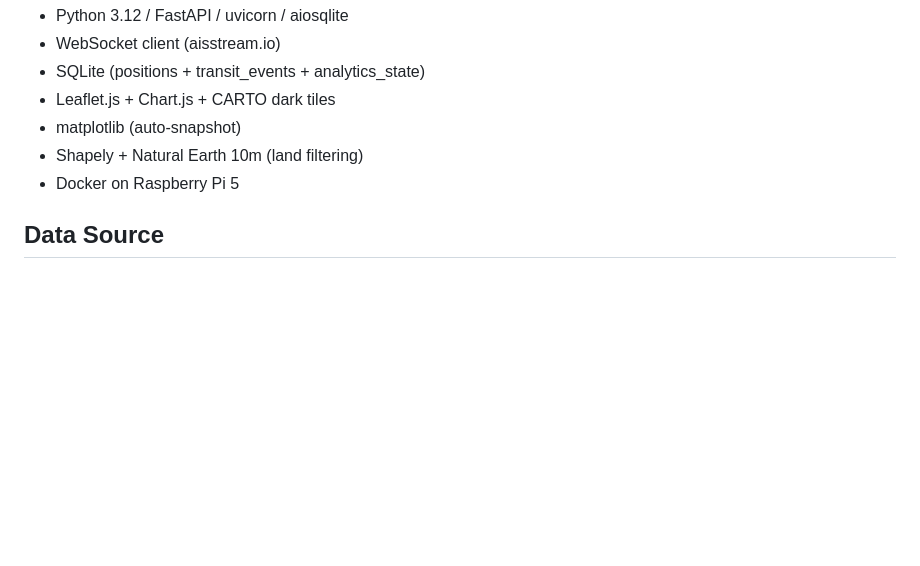
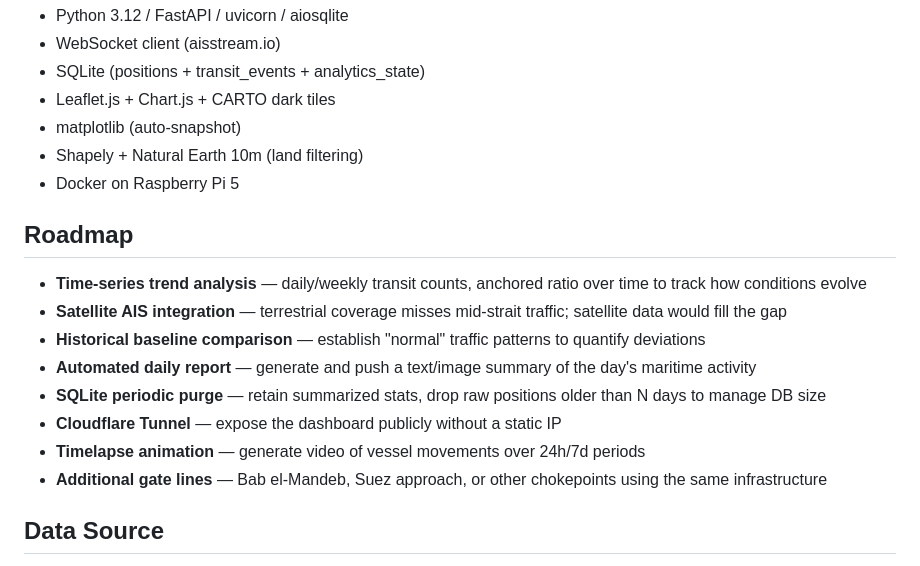
Before and after one commit to yasumorishima/hormuz-ship-tracker, a Markdown page: README.md, the part around the change. GitHub-like rendering; blank space fills up the shorter version.

Commit message:
docs: add roadmap section to README
Co-Authored-By: Claude Opus 4.6 (1M context) <noreply@anthropic.com>

```diff
--- a/README.md
+++ b/README.md
@@ -89,6 +89,17 @@ docker exec hormuz-tracker python src/migrate.py
 - Shapely + Natural Earth 10m (land filtering)
 - Docker on Raspberry Pi 5
 
+## Roadmap
+
+- **Time-series trend analysis** — daily/weekly transit counts, anchored ratio over time to track how conditions evolve
+- **Satellite AIS integration** — terrestrial coverage misses mid-strait traffic; satellite data would fill the gap
+- **Historical baseline comparison** — establish "normal" traffic patterns to quantify deviations
+- **Automated daily report** — generate and push a text/image summary of the day's maritime activity
+- **SQLite periodic purge** — retain summarized stats, drop raw positions older than N days to manage DB size
+- **Cloudflare Tunnel** — expose the dashboard publicly without a static IP
+- **Timelapse animation** — generate video of vessel movements over 24h/7d periods
+- **Additional gate lines** — Bab el-Mandeb, Suez approach, or other chokepoints using the same infrastructure
+
 ## Data Source
 
 Ship position data: [aisstream.io](https://aisstream.io/) (free WebSocket API, terrestrial AIS receivers).
```
